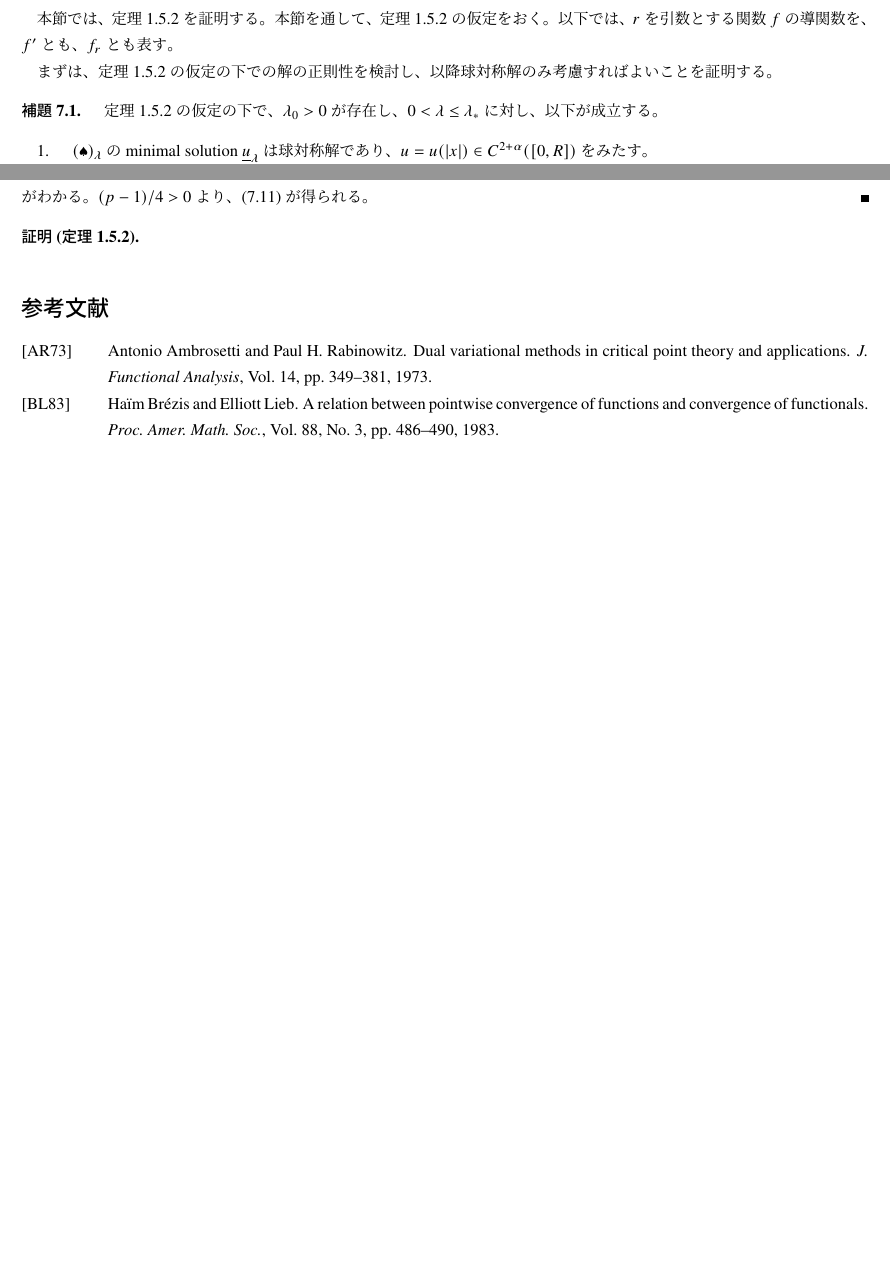
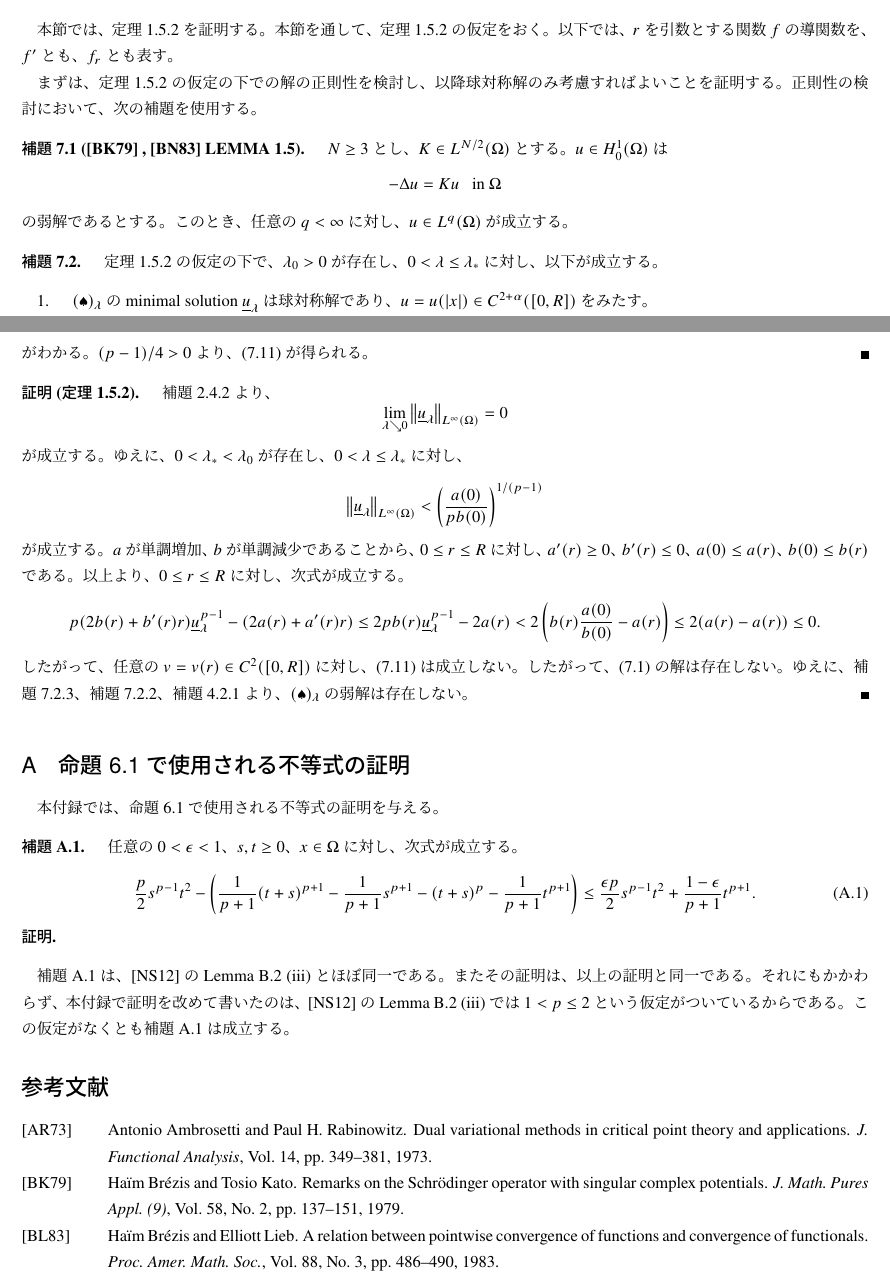
Before and after one commit to kazunetakahashi-thesis/master-thesis, a LaTeX document (main.tex, which reads appendix.tex, nonex.tex): two parts of pages 35 and 38 of 38 before the commit and two parts of pages 35 and 38 of 39 after it, joined at a grey line, cut so that both start at the same text, the shorter picture padded with empty space. Compiled offline with pLaTeX and dvipdfmx; a LaTeX package or settings file that is missing is left out.

Commit message:
proof of thm 1.6.2

```diff
--- /dev/null
+++ b/appendix.tex
@@ -0,0 +1,33 @@
+%#!platex main.tex
+
+\section{命題~\ref{prop:exist}で使用される不等式の証明}
+
+本付録では、命題~\ref{prop:exist}で使用される不等式の証明を与える。
+
+\begin{lem} \label{lem:ineq_naito_sato}
+ 任意の$0 < \epsilon < 1$、$s, t \geq 0$、$x \in \Omega$に対し、
+ 次式が成立する。
+ \begin{equation}
+  \frac{p}{2}s^{p-1}t^2 -
+   \left( \frac{1}{p+1}(t+s)^{p+1} -
+    \frac{1}{p+1}s^{p+1} - (t + s)^p - \frac{1}{p+1}t^{p+1}
+   \right) \leq \frac{\epsilon p}{2} s^{p-1}
+   t^2 + \frac{1-\epsilon}{p+1} t^{p+1}.
+ \end{equation}
+\end{lem}
+
+\begin{proof}
+
+\end{proof}
+
+補題~\ref{lem:ineq_naito_sato}は、\cite{MR2886160}~のLemma~B.2 (iii)
+とほぼ同一である。またその証明は、以上の証明と同一である。
+それにもかかわらず、本付録で証明を改めて書いたのは、
+\cite{MR2886160}~のLemma~B.2 (iii)では$1 < p \leq 2$という仮定が
+ついているからである。この仮定がなくとも
+補題~\ref{lem:ineq_naito_sato}は成立する。
+
+% Local Variables:
+% mode: yatex
+% TeX-master: "main.tex"
+% End:
--- a/nonex.tex
+++ b/nonex.tex
@@ -9,8 +9,20 @@ $f^\prime$とも、$f_r$とも表す。
 
 まずは、定理~\ref{thm:second_solution_nonex}.2の仮定の下での
 解の正則性を検討し、以降球対称解のみ考慮すればよいことを証明する。
+正則性の検討において、次の補題を使用する。
 
-\begin{lem}
+\begin{lem}[\cite{MR539217}~, \cite{MR709644}~LEMMA~1.5]
+ \label{lem:regularity}
+ $N \geq 3$とし、
+ $K \in L^{N/2}(\Omega)$とする。$u \in H_0^1(\Omega)$は
+ \[
+  - \Delta u = K u \ \ ~\tin \Omega
+ \]
+ の弱解であるとする。このとき、任意の$q < \infty$に対し、
+ $u \in L^q(\Omega)$が成立する。
+\end{lem}
+
+\begin{lem} \label{lem:reg_rad}
  定理~\ref{thm:second_solution_nonex}.2の仮定の下で、
  $\lambda_0 > 0$が存在し、$0 < \lambda \leq \lambda_*$
  に対し、以下が成立する。
@@ -279,8 +291,42 @@ $f^\prime$とも、$f_r$とも表す。
 \end{proof}
 
 \begin{proof}[定理~\ref{thm:second_solution_nonex}.2]
-
-\end{proof}
+ 補題~\ref{lem:imp}.2より、
+ \[
+  \lim_{\lambda \searrow 0} \left\| \underline{u}_\lambda
+ \right\|_{L^\infty(\Omega)} = 0
+ \]
+ が成立する。ゆえに、$0 < \lambda_* < \lambda_0$が存在し、
+ $0 < \lambda \leq \lambda_*$に対し、
+ \[
+  \left\| \underline{u}_\lambda \right\|_{L^\infty(\Omega)} <
+ \left( \frac{a(0)}{pb(0)}\right)^{1/(p-1)}
+ \]
+ が成立する。
+ $a$が単調増加、$b$が単調減少であることから、
+ $0 \leq r \leq R$に対し、
+ $a^\prime(r) \geq 0$、
+ $b^\prime(r) \leq 0$、
+ $a(0) \leq a(r)$、
+ $b(0) \leq b(r)$である。以上より、
+ $0 \leq r \leq R$に対し、次式が成立する。
+ \[
+ p(2b(r) + b^\prime(r) r)
+ \underline{u}_\lambda^{p-1}
+ - (2a(r) + a^\prime(r) r) \leq
+ 2 p b(r)
+ \underline{u}_\lambda^{p-1}
+ - 2a(r) < 2 \left( b(r) \frac{a(0)}{b(0)} - a(r) \right)
+ \leq 2(a(r) - a(r))
+ \leq 0.
+ \]
+ したがって、任意の$v = v(r) \in C^2([0, R])$に対し、
+ \eqref{eq:poh_ineq}は成立しない。したがって、
+ \eqref{eq:prob_rad}の解は存在しない。ゆえに、
+ 補題~\ref{lem:reg_rad}.3、補題~\ref{lem:reg_rad}.2、
+ 補題~\ref{lem:rel_heart_spade}.1より、
+ \ref{eq:prob_main}の弱解は存在しない。 \qedhere
+ \end{proof}
 
 % Local Variables:
 % mode: yatex
```
Also changed, not shown: main.tex (+2 -0 lines), ref.bib (+17 -0 lines), second_sol.tex (+1 -1 lines), main.pdf, 1 other file.
